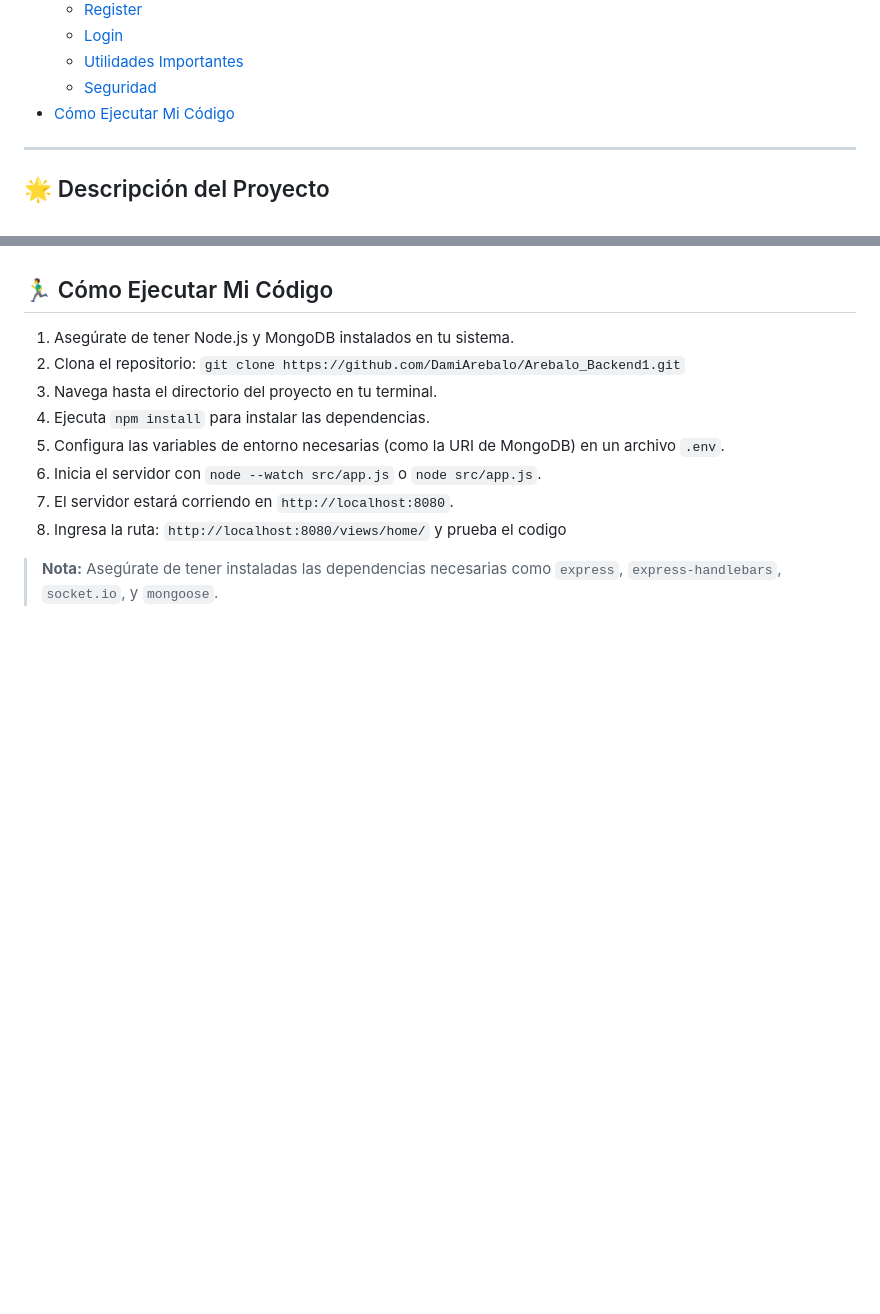
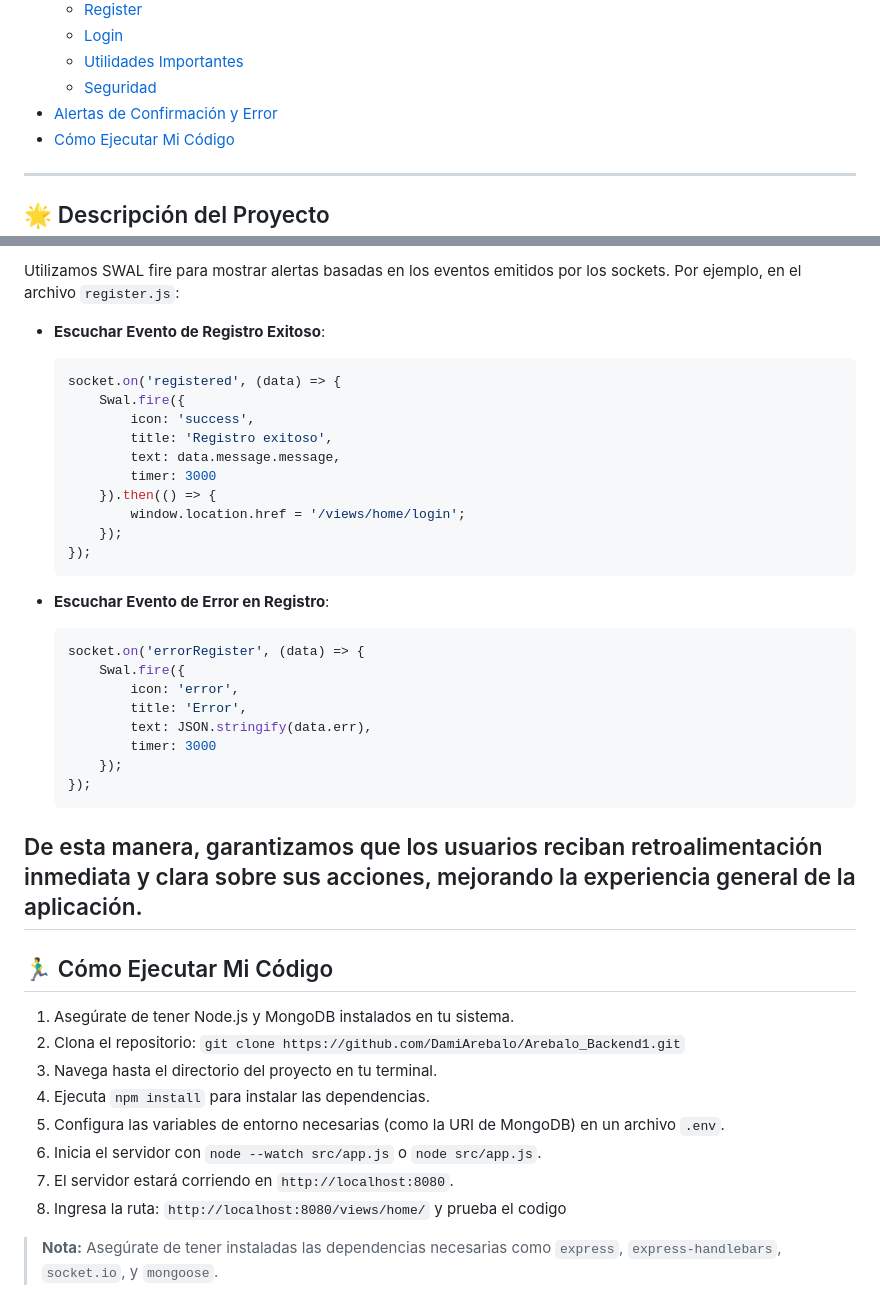
Before and after one commit to DamiArebalo/Arebalo_Backend1, a Markdown page: README.md, 2 parts joined by grey strips. GitHub-like rendering; blank space fills up the shorter version.

````diff
--- a/README.md
+++ b/README.md
@@ -18,6 +18,7 @@
   - [Login](#-login)
   - [Utilidades Importantes](#-utilidades-importantes)
   - [Seguridad](#-seguridad)
+- [Alertas de Confirmación y Error](#-alertas-de-confirmación-y-error)
 - [Cómo Ejecutar Mi Código](#-cómo-ejecutar-mi-código)
 
 ---
@@ -230,3 +298,33 @@ req.token = createTokenUtil(data);
+Utilizamos SWAL fire para mostrar alertas basadas en los eventos emitidos por los sockets. Por ejemplo, en el archivo `register.js`:
+
+- **Escuchar Evento de Registro Exitoso**:
+    ```javascript
+    socket.on('registered', (data) => {
+        Swal.fire({
+            icon: 'success',
+            title: 'Registro exitoso',
+            text: data.message.message,
+            timer: 3000
+        }).then(() => {
+            window.location.href = '/views/home/login';
+        });
+    });
+    ```
+
+- **Escuchar Evento de Error en Registro**:
+    ```javascript
+    socket.on('errorRegister', (data) => {
+        Swal.fire({
+            icon: 'error',
+            title: 'Error',
+            text: JSON.stringify(data.err),
+            timer: 3000
+        });
+    });
+    ```
+
+De esta manera, garantizamos que los usuarios reciban retroalimentación inmediata y clara sobre sus acciones, mejorando la experiencia general de la aplicación.
+---
 
 
 ## 🏃‍♂️ Cómo Ejecutar Mi Código
````
Also changed, not shown: other parts of README.md (+67 -0 lines).
